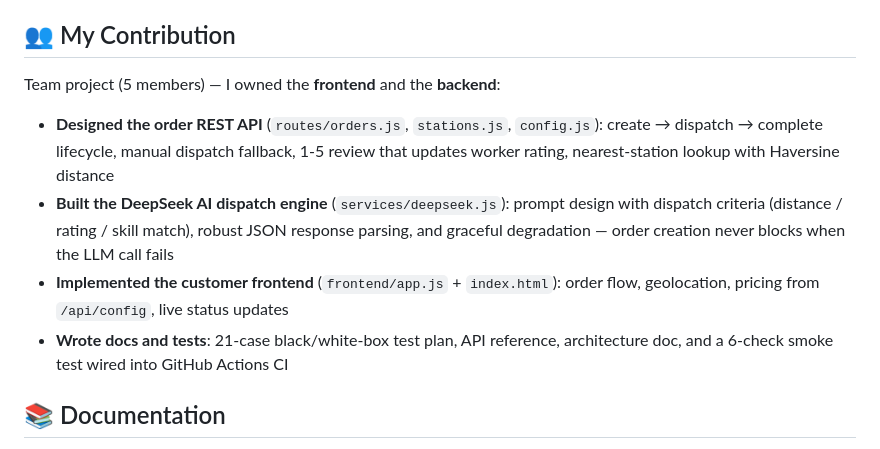
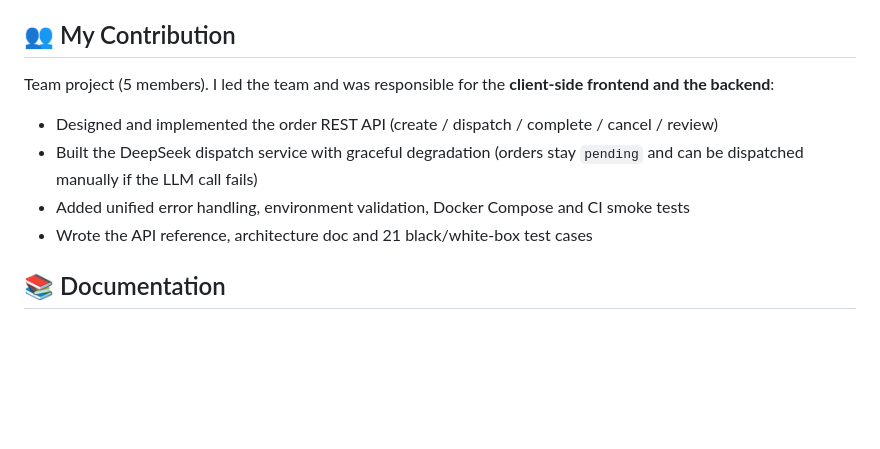
Before and after one commit to zihanxu330/enterprise-dispatch-platform, a Markdown page: README.md, the part around the change. GitHub-like rendering; blank space fills up the shorter version.

Commit message:
docs: update My Contribution wording (team lead)

```diff
--- a/README.md
+++ b/README.md
@@ -148,12 +148,12 @@ Full reference: [docs/api.md](docs/api.md)
 
 ## 👥 My Contribution
 
-Team project (5 members) — I owned the **frontend** and the **backend**:
+Team project (5 members). I led the team and was responsible for the **client-side frontend and the backend**:
 
-- **Designed the order REST API** (`routes/orders.js`, `stations.js`, `config.js`): create → dispatch → complete lifecycle, manual dispatch fallback, 1-5 review that updates worker rating, nearest-station lookup with Haversine distance
-- **Built the DeepSeek AI dispatch engine** (`services/deepseek.js`): prompt design with dispatch criteria (distance / rating / skill match), robust JSON response parsing, and graceful degradation — order creation never blocks when the LLM call fails
-- **Implemented the customer frontend** (`frontend/app.js` + `index.html`): order flow, geolocation, pricing from `/api/config`, live status updates
-- **Wrote docs and tests**: 21-case black/white-box test plan, API reference, architecture doc, and a 6-check smoke test wired into GitHub Actions CI
+- Designed and implemented the order REST API (create / dispatch / complete / cancel / review)
+- Built the DeepSeek dispatch service with graceful degradation (orders stay `pending` and can be dispatched manually if the LLM call fails)
+- Added unified error handling, environment validation, Docker Compose and CI smoke tests
+- Wrote the API reference, architecture doc and 21 black/white-box test cases
 
 ## 📚 Documentation
 
```
